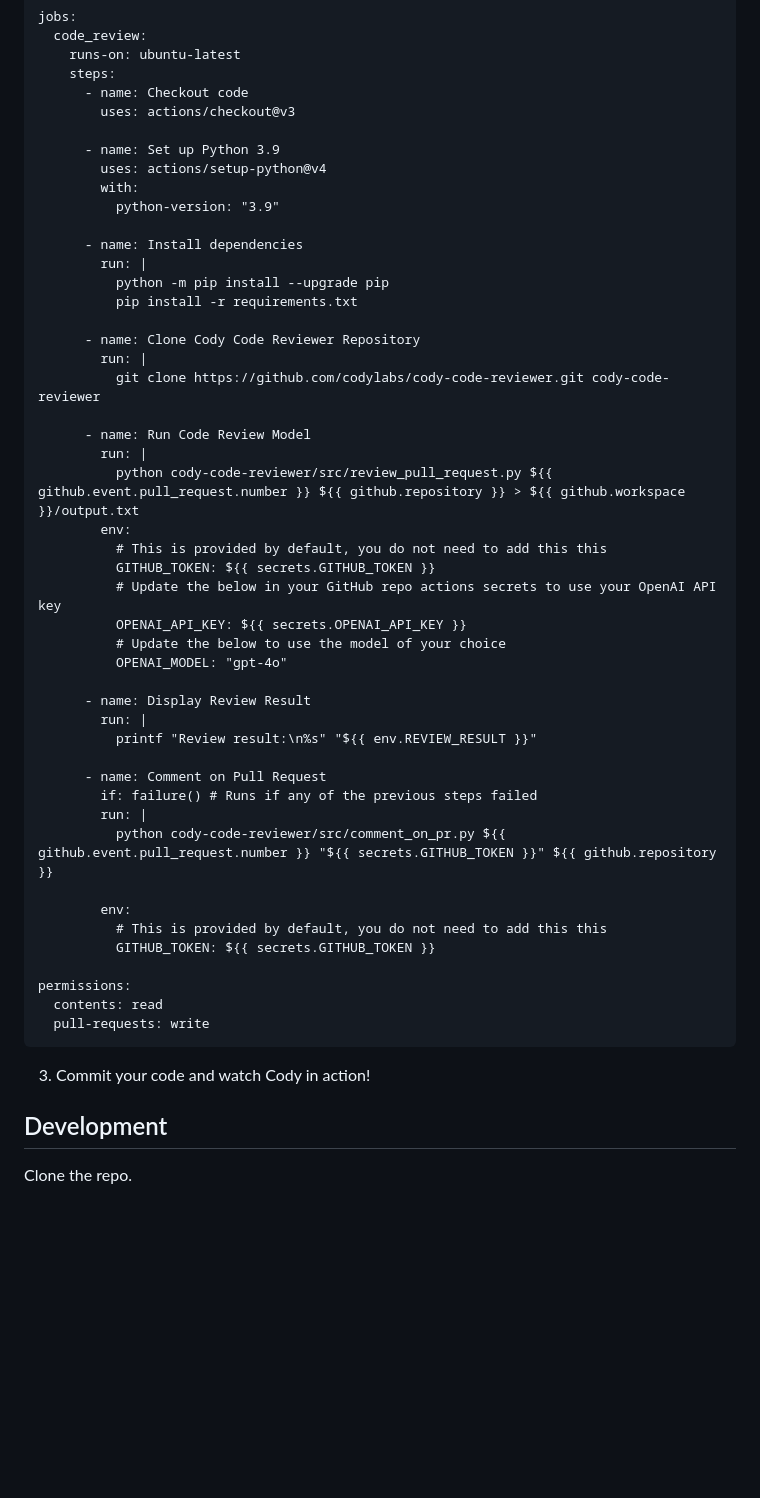
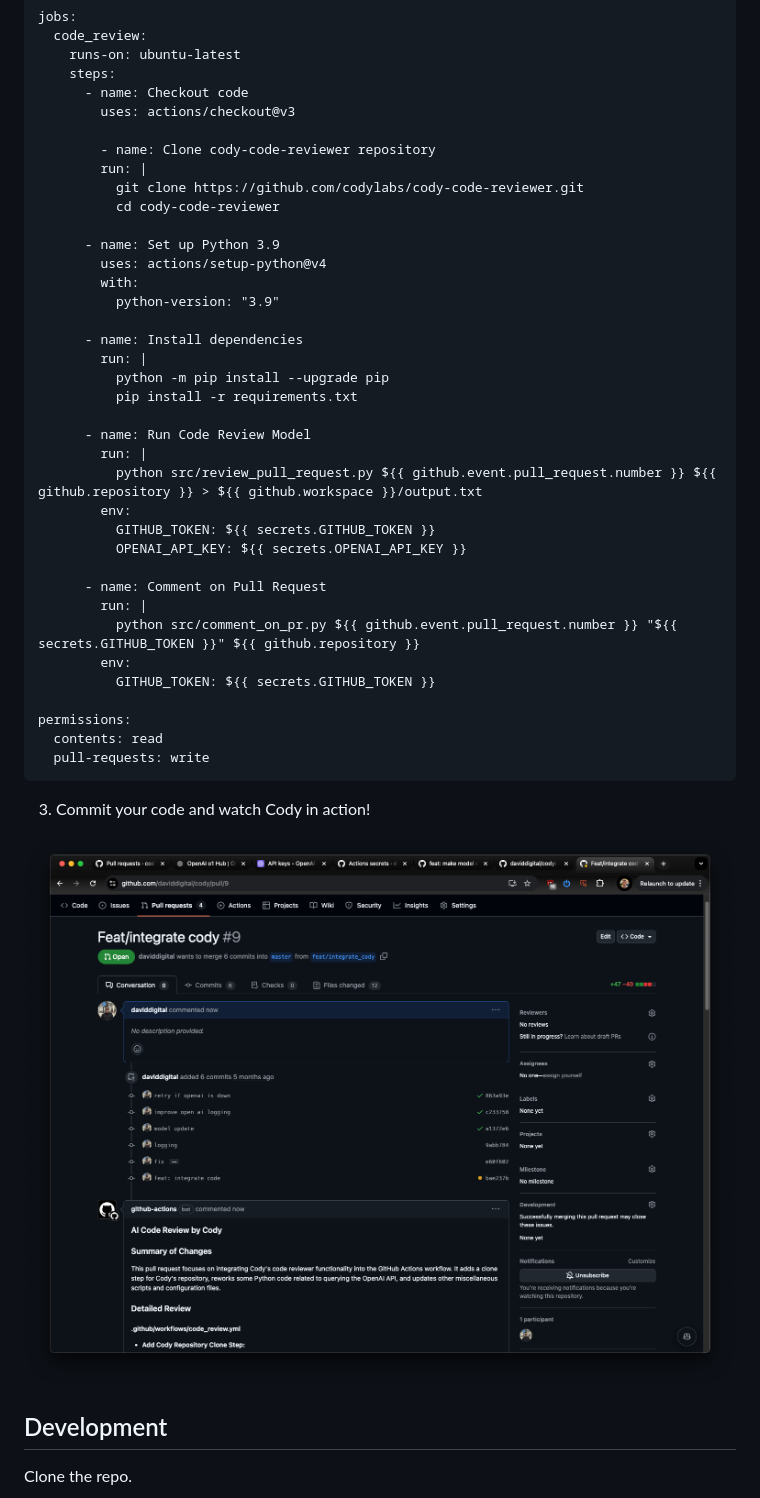
Before and after one commit to codylabs/cody-code-reviewer, a Markdown page: README.md, the part around one of its changes. Drawn GitHub-style; pictures changed too: pr_code_review.png (added); blank space fills up the shorter version.

Commit message:
feat: updated workflow instructions

````diff
--- a/README.md
+++ b/README.md
@@ -32,6 +32,11 @@ jobs:
       - name: Checkout code
         uses: actions/checkout@v3
 
+        - name: Clone cody-code-reviewer repository
+        run: |
+          git clone https://github.com/codylabs/cody-code-reviewer.git
+          cd cody-code-reviewer
+
       - name: Set up Python 3.9
         uses: actions/setup-python@v4
         with:
@@ -42,32 +47,17 @@ jobs:
           python -m pip install --upgrade pip
           pip install -r requirements.txt
 
-      - name: Clone Cody Code Reviewer Repository
-        run: |
-          git clone https://github.com/codylabs/cody-code-reviewer.git cody-code-reviewer
-
       - name: Run Code Review Model
         run: |
-          python cody-code-reviewer/src/review_pull_request.py ${{ github.event.pull_request.number }} ${{ github.repository }} > ${{ github.workspace }}/output.txt
+          python src/review_pull_request.py ${{ github.event.pull_request.number }} ${{ github.repository }} > ${{ github.workspace }}/output.txt
         env:
-          # This is provided by default, you do not need to add this this
           GITHUB_TOKEN: ${{ secrets.GITHUB_TOKEN }}
-          # Update the below in your GitHub repo actions secrets to use your OpenAI API key
           OPENAI_API_KEY: ${{ secrets.OPENAI_API_KEY }}
-          # Update the below to use the model of your choice
-          OPENAI_MODEL: "gpt-4o"
-
-      - name: Display Review Result
-        run: |
-          printf "Review result:\n%s" "${{ env.REVIEW_RESULT }}"
 
       - name: Comment on Pull Request
-        if: failure() # Runs if any of the previous steps failed
         run: |
-          python cody-code-reviewer/src/comment_on_pr.py ${{ github.event.pull_request.number }} "${{ secrets.GITHUB_TOKEN }}" ${{ github.repository }}
-
+          python src/comment_on_pr.py ${{ github.event.pull_request.number }} "${{ secrets.GITHUB_TOKEN }}" ${{ github.repository }}
         env:
-          # This is provided by default, you do not need to add this this
           GITHUB_TOKEN: ${{ secrets.GITHUB_TOKEN }}
 
 permissions:
@@ -76,6 +66,8 @@ permissions:
 ```
 
 3. Commit your code and watch Cody in action!
+
+![PR Code Review Image](pr_code_review.png)
 
 ## Development
 
````
Also changed, not shown: other parts of README.md (+1 -1 lines), 1 other file.
